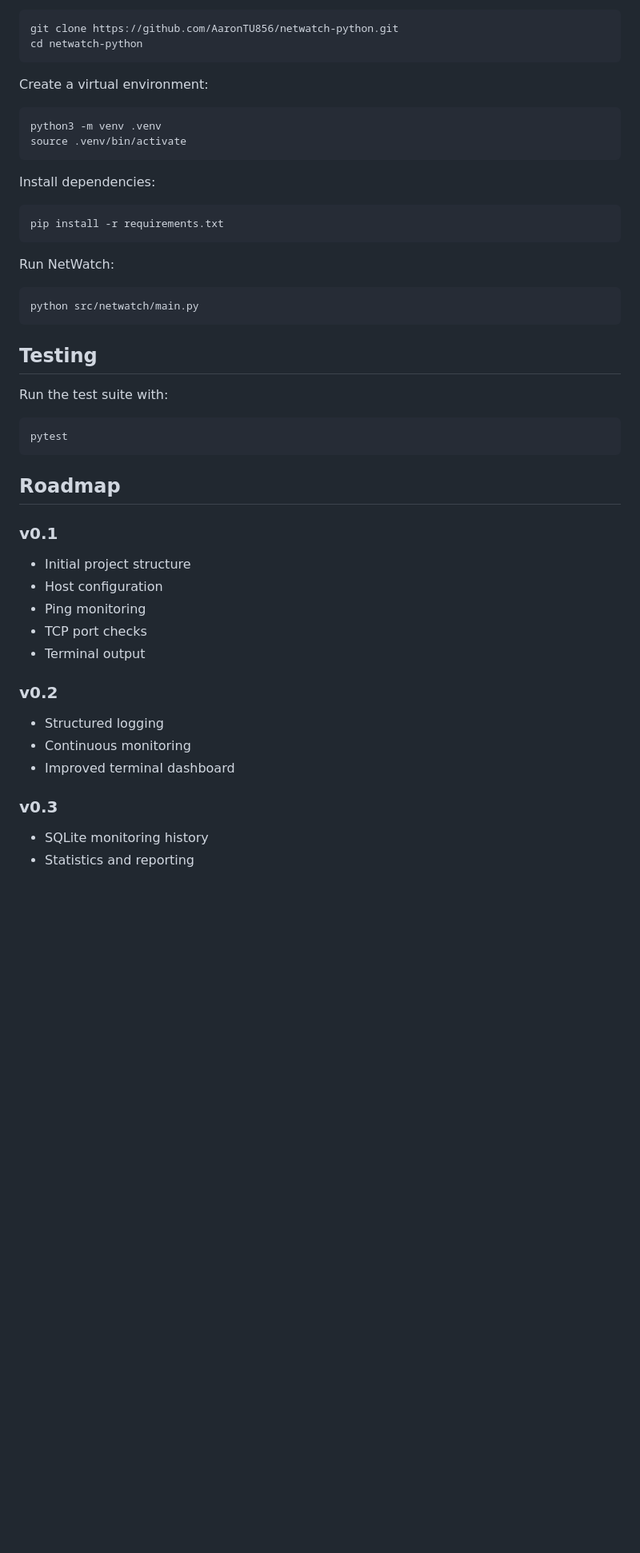
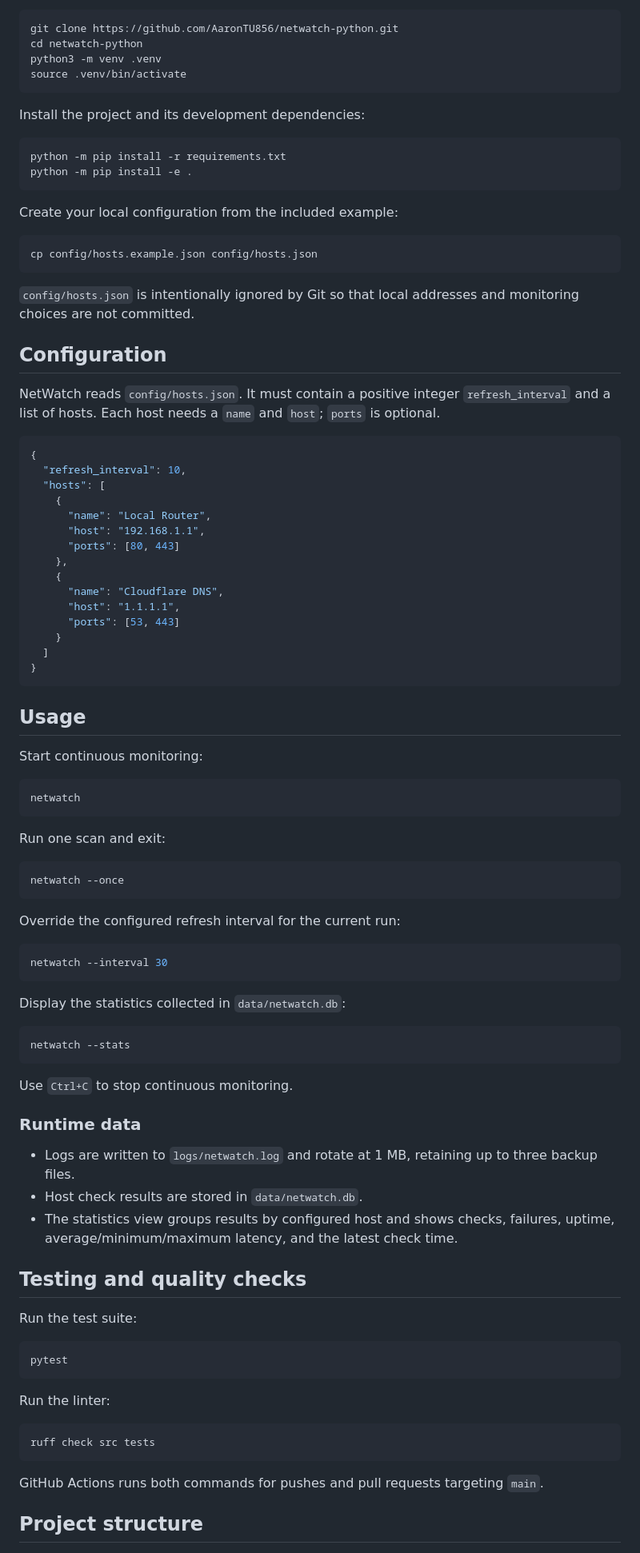
Before and after one commit to AaronTU856/netwatch-python, a Markdown page: README.md, the part around one of its changes. Shown at 80% size. Rendered like a GitHub page; blank space fills up the shorter version.

````diff
--- a/README.md
+++ b/README.md
@@ -76,50 +34,96 @@ Clone the repository:
 ```bash
 git clone https://github.com/AaronTU856/netwatch-python.git
 cd netwatch-python
-```
-
-Create a virtual environment:
-
-```bash
 python3 -m venv .venv
 source .venv/bin/activate
 ```
 
-Install dependencies:
+Install the project and its development dependencies:
 
 ```bash
-pip install -r requirements.txt
+python -m pip install -r requirements.txt
+python -m pip install -e .
 ```
 
-Run NetWatch:
+Create your local configuration from the included example:
 
 ```bash
-python src/netwatch/main.py
+cp config/hosts.example.json config/hosts.json
 ```
 
-## Testing
+`config/hosts.json` is intentionally ignored by Git so that local addresses and monitoring choices are not committed.
 
-Run the test suite with:
+## Configuration
+
+NetWatch reads `config/hosts.json`. It must contain a positive integer `refresh_interval` and a list of hosts. Each host needs a `name` and `host`; `ports` is optional.
+
+```json
+{
+  "refresh_interval": 10,
+  "hosts": [
+    {
+      "name": "Local Router",
+      "host": "192.168.1.1",
+      "ports": [80, 443]
+    },
+    {
+      "name": "Cloudflare DNS",
+      "host": "1.1.1.1",
+      "ports": [53, 443]
+    }
+  ]
+}
+```
+
+## Usage
+
+Start continuous monitoring:
+
+```bash
+netwatch
+```
+
+Run one scan and exit:
+
+```bash
+netwatch --once
+```
+
+Override the configured refresh interval for the current run:
+
+```bash
+netwatch --interval 30
+```
+
+Display the statistics collected in `data/netwatch.db`:
+
+```bash
+netwatch --stats
+```
+
+Use `Ctrl+C` to stop continuous monitoring.
+
+### Runtime data
+
+- Logs are written to `logs/netwatch.log` and rotate at 1 MB, retaining up to three backup files.
+- Host check results are stored in `data/netwatch.db`.
+- The statistics view groups results by configured host and shows checks, failures, uptime, average/minimum/maximum latency, and the latest check time.
+
+## Testing and quality checks
+
+Run the test suite:
 
 ```bash
 pytest
 ```
 
-## Roadmap
+Run the linter:
 
-### v0.1
-- Initial project structure
-- Host configuration
-- Ping monitoring
-- TCP port checks
-- Terminal output
+```bash
+ruff check src tests
+```
 
-### v0.2
-- Structured logging
-- Continuous monitoring
-- Improved terminal dashboard
+GitHub Actions runs both commands for pushes and pull requests targeting `main`.
 
-### v0.3
-- SQLite monitoring history
-- Statistics and reporting
+## Project structure
 
````
Also changed, not shown: other parts of README.md (+53 -81 lines), docs/screenshots/interval.png (added), docs/screenshots/stats.png (added), 2 other files.
